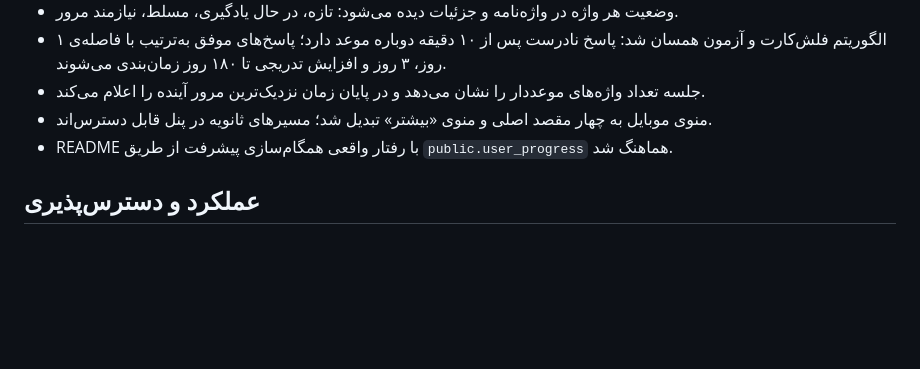
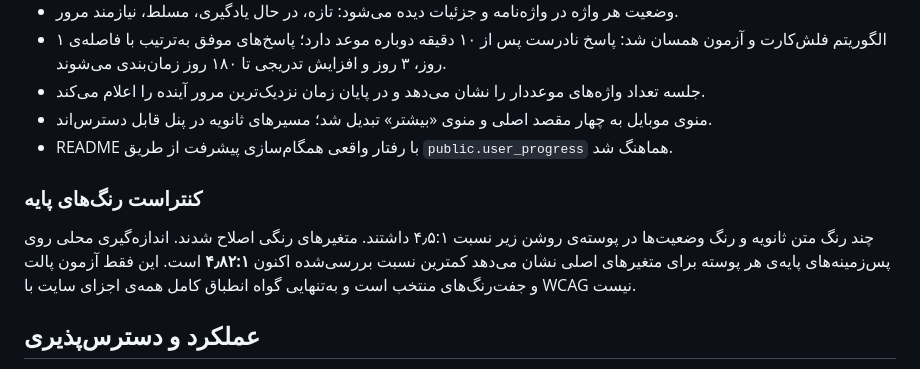
Before and after one commit to ArtinBamooei/Wortin, a Markdown page: docs/database-audit-2026-10-27.md, the part around the change. GitHub-like rendering; blank space fills up the shorter version.

Commit message:
Record contrast audit and palette improvements

```diff
--- a/docs/database-audit-2026-10-27.md
+++ b/docs/database-audit-2026-10-27.md
@@ -72,6 +72,11 @@
 - منوی موبایل به چهار مقصد اصلی و منوی «بیشتر» تبدیل شد؛ مسیرهای ثانویه در پنل قابل دسترس‌اند.
 - README با رفتار واقعی همگام‌سازی پیشرفت از طریق `public.user_progress` هماهنگ شد.
 
+
+### کنتراست رنگ‌های پایه
+
+چند رنگ متن ثانویه و رنگ وضعیت‌ها در پوسته‌ی روشن زیر نسبت ۴٫۵:۱ داشتند. متغیرهای رنگی اصلاح شدند. اندازه‌گیری محلی روی پس‌زمینه‌های پایه‌ی هر پوسته برای متغیرهای اصلی نشان می‌دهد کمترین نسبت بررسی‌شده اکنون **۴٫۸۲:۱** است. این فقط آزمون پالت و جفت‌رنگ‌های منتخب است و به‌تنهایی گواه انطباق کامل همه‌ی اجزای سایت با WCAG نیست.
+
 ## عملکرد و دسترس‌پذیری
 
 کد از نظر نحوی بررسی شد؛ مقصدهای ناوبری همگی به صفحه‌ی موجود متصل‌اند. CSS برای تمرکز صفحه‌کلید و منوی موبایل اصلاح شده است. اجرای واقعی PageSpeed Insights/Lighthouse در این محیط به دلیل در دسترس نبودن سرویس بیرونی نتیجه‌ی قابل استنادی نداد؛ بنابراین امتیاز یا مقدار واقعی Core Web Vitals گزارش نمی‌شود و باید در مرورگر اجرا شود.
```
